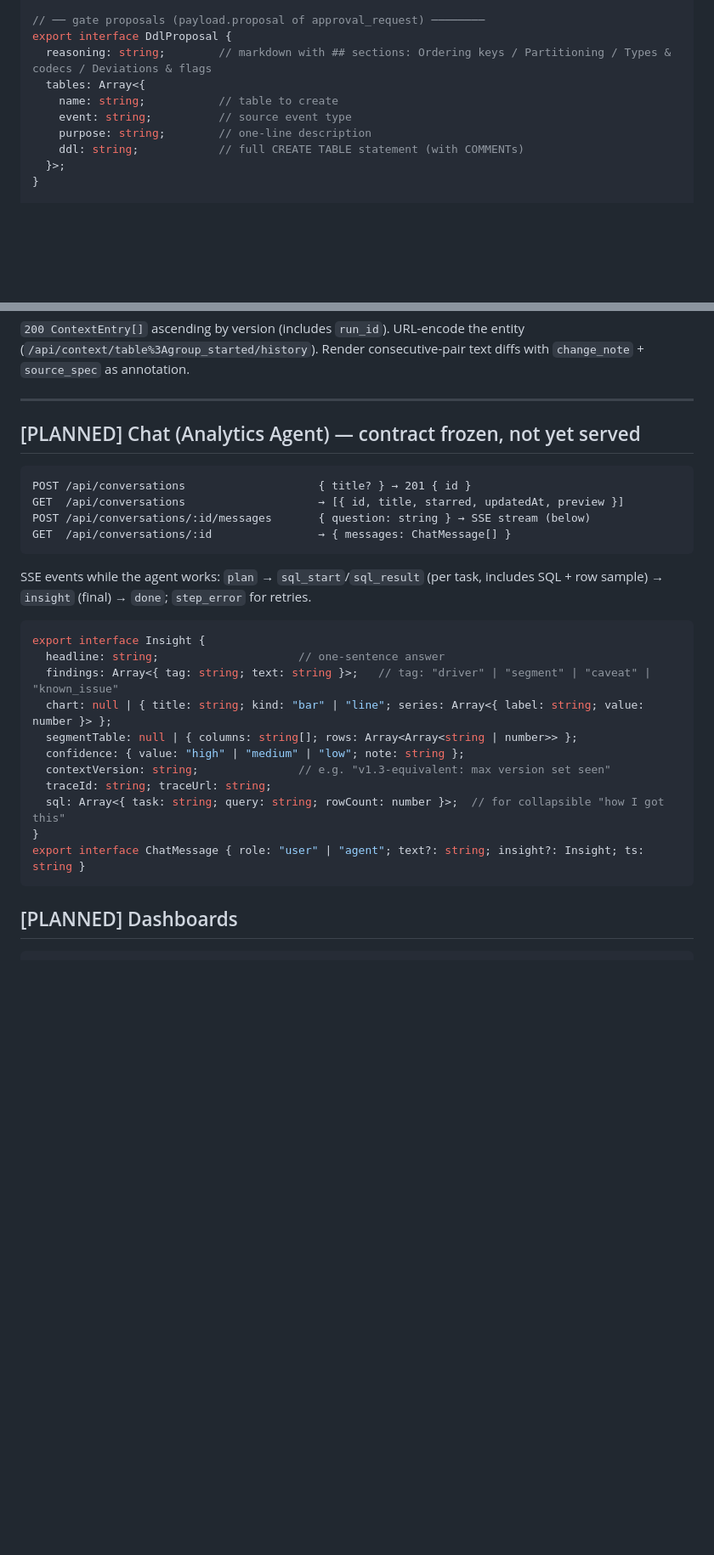
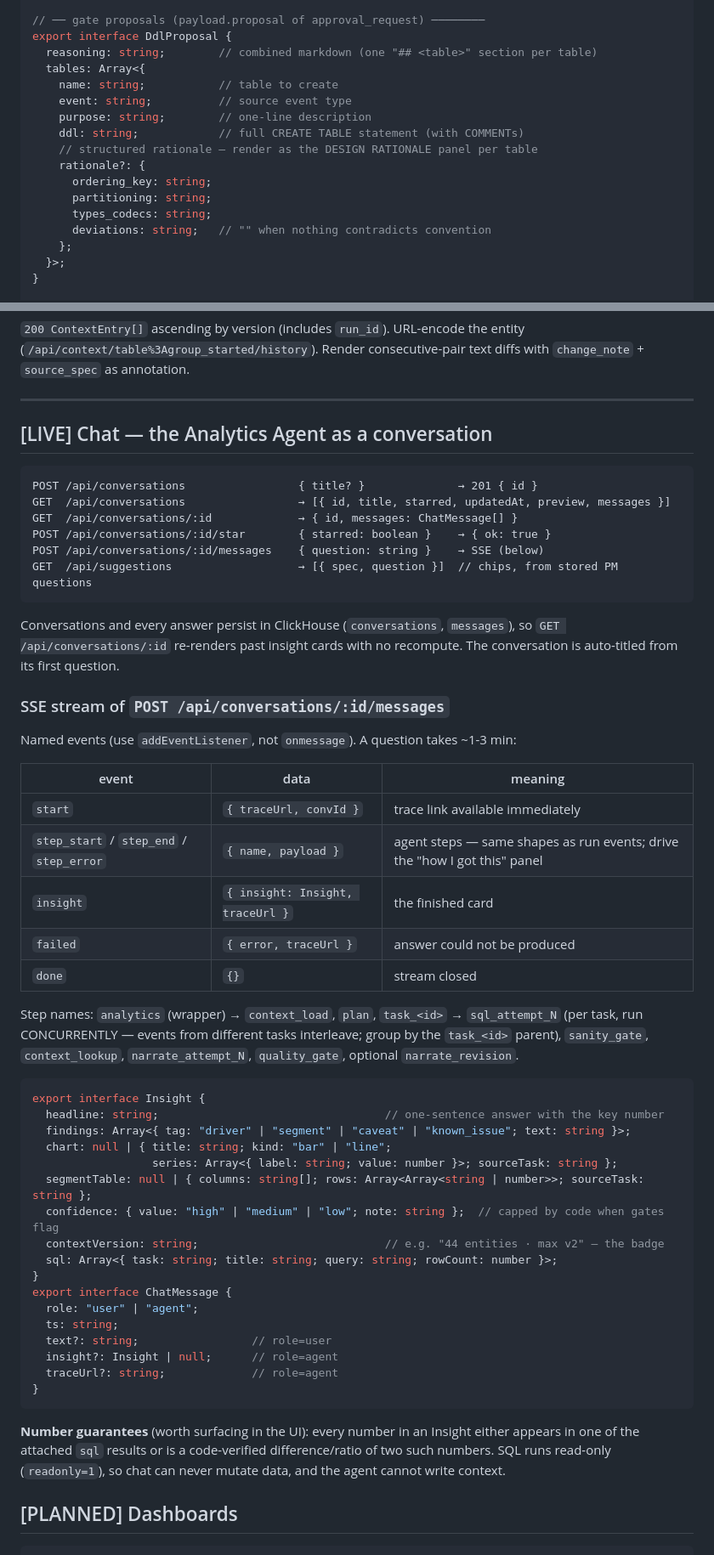
Before and after one commit to bjpadhy/Clickwright, a Markdown page: backend/API.md, 2 parts joined by grey strips. Shown at 85% size. Rendered like a GitHub page; blank space fills up the shorter version.

Commit message:
API.md: chat endpoints now LIVE, structured rationale, parallel step names
Co-Authored-By: Claude Fable 5 <noreply@anthropic.com>

````diff
--- a/backend/API.md
+++ b/backend/API.md
@@ -50,12 +50,19 @@ export interface RunEvent {
 
 // ── gate proposals (payload.proposal of approval_request) ────────
 export interface DdlProposal {
-  reasoning: string;        // markdown with ## sections: Ordering keys / Partitioning / Types & codecs / Deviations & flags
+  reasoning: string;        // combined markdown (one "## <table>" section per table)
   tables: Array<{
     name: string;           // table to create
     event: string;          // source event type
     purpose: string;        // one-line description
     ddl: string;            // full CREATE TABLE statement (with COMMENTs)
+    // structured rationale — render as the DESIGN RATIONALE panel per table
+    rationale?: {
+      ordering_key: string;
+      partitioning: string;
+      types_codecs: string;
+      deviations: string;   // "" when nothing contradicts convention
+    };
   }>;
 }
 
@@ -254,31 +264,62 @@ text diffs with `change_note` + `source_spec` as annotation.
 
 ---
 
-## [PLANNED] Chat (Analytics Agent) — contract frozen, not yet served
+## [LIVE] Chat — the Analytics Agent as a conversation
 
 ```
-POST /api/conversations                    { title? } → 201 { id }
-GET  /api/conversations                    → [{ id, title, starred, updatedAt, preview }]
-POST /api/conversations/:id/messages       { question: string } → SSE stream (below)
-GET  /api/conversations/:id                → { messages: ChatMessage[] }
+POST /api/conversations                 { title? }              → 201 { id }
+GET  /api/conversations                 → [{ id, title, starred, updatedAt, preview, messages }]
+GET  /api/conversations/:id             → { id, messages: ChatMessage[] }
+POST /api/conversations/:id/star        { starred: boolean }    → { ok: true }
+POST /api/conversations/:id/messages    { question: string }    → SSE (below)
+GET  /api/suggestions                   → [{ spec, question }]  // chips, from stored PM questions
 ```
 
-SSE events while the agent works: `plan` → `sql_start`/`sql_result` (per task,
-includes SQL + row sample) → `insight` (final) → `done`; `step_error` for retries.
+Conversations and every answer persist in ClickHouse (`conversations`, `messages`),
+so `GET /api/conversations/:id` re-renders past insight cards with no recompute.
+The conversation is auto-titled from its first question.
+
+### SSE stream of `POST /api/conversations/:id/messages`
+
+Named events (use `addEventListener`, not `onmessage`). A question takes ~1-3 min:
+
+| event | data | meaning |
+|---|---|---|
+| `start` | `{ traceUrl, convId }` | trace link available immediately |
+| `step_start` / `step_end` / `step_error` | `{ name, payload }` | agent steps — same shapes as run events; drive the "how I got this" panel |
+| `insight` | `{ insight: Insight, traceUrl }` | the finished card |
+| `failed` | `{ error, traceUrl }` | answer could not be produced |
+| `done` | `{}` | stream closed |
+
+Step names: `analytics` (wrapper) → `context_load`, `plan`, `task_<id>` →
+`sql_attempt_N` (per task, run CONCURRENTLY — events from different tasks
+interleave; group by the `task_<id>` parent), `sanity_gate`, `context_lookup`,
+`narrate_attempt_N`, `quality_gate`, optional `narrate_revision`.
 
 ```ts
 export interface Insight {
-  headline: string;                     // one-sentence answer
-  findings: Array<{ tag: string; text: string }>;   // tag: "driver" | "segment" | "caveat" | "known_issue"
-  chart: null | { title: string; kind: "bar" | "line"; series: Array<{ label: string; value: number }> };
-  segmentTable: null | { columns: string[]; rows: Array<Array<string | number>> };
-  confidence: { value: "high" | "medium" | "low"; note: string };
-  contextVersion: string;               // e.g. "v1.3-equivalent: max version set seen"
-  traceId: string; traceUrl: string;
-  sql: Array<{ task: string; query: string; rowCount: number }>;  // for collapsible "how I got this"
+  headline: string;                                  // one-sentence answer with the key number
+  findings: Array<{ tag: "driver" | "segment" | "caveat" | "known_issue"; text: string }>;
+  chart: null | { title: string; kind: "bar" | "line";
+                  series: Array<{ label: string; value: number }>; sourceTask: string };
+  segmentTable: null | { columns: string[]; rows: Array<Array<string | number>>; sourceTask: string };
+  confidence: { value: "high" | "medium" | "low"; note: string };  // capped by code when gates flag
+  contextVersion: string;                            // e.g. "44 entities · max v2" — the badge
+  sql: Array<{ task: string; title: string; query: string; rowCount: number }>;
 }
-export interface ChatMessage { role: "user" | "agent"; text?: string; insight?: Insight; ts: string }
+export interface ChatMessage {
+  role: "user" | "agent";
+  ts: string;
+  text?: string;                 // role=user
+  insight?: Insight | null;      // role=agent
+  traceUrl?: string;             // role=agent
+}
 ```
+
+**Number guarantees** (worth surfacing in the UI): every number in an Insight
+either appears in one of the attached `sql` results or is a code-verified
+difference/ratio of two such numbers. SQL runs read-only (`readonly=1`), so chat
+can never mutate data, and the agent cannot write context.
 
 ## [PLANNED] Dashboards
 
````
Also changed, not shown: other parts of backend/API.md (+5 -2 lines).
